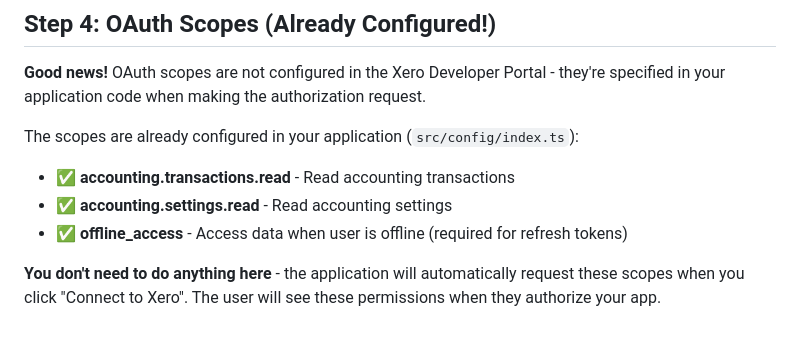
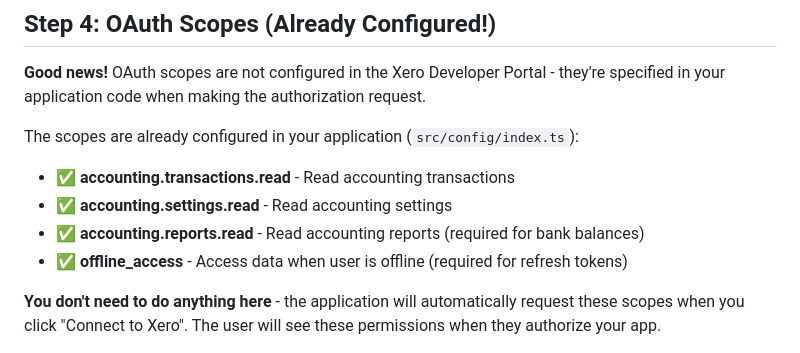
Before and after one commit to NickGradwell/xero-bank-balances, a Markdown page: XERO_SETUP_GUIDE.md, the part around the change. Rendered like a GitHub page.

Commit message:
Update XERO_SETUP_GUIDE to include accounting.reports.read scope

```diff
--- a/XERO_SETUP_GUIDE.md
+++ b/XERO_SETUP_GUIDE.md
@@ -73,6 +73,7 @@ After creating your app, you'll see the app details page. This is where you'll c
 The scopes are already configured in your application (`src/config/index.ts`):
 - ✅ **accounting.transactions.read** - Read accounting transactions
 - ✅ **accounting.settings.read** - Read accounting settings
+- ✅ **accounting.reports.read** - Read accounting reports (required for bank balances)
 - ✅ **offline_access** - Access data when user is offline (required for refresh tokens)
 
 **You don't need to do anything here** - the application will automatically request these scopes when you click "Connect to Xero". The user will see these permissions when they authorize your app.
```
